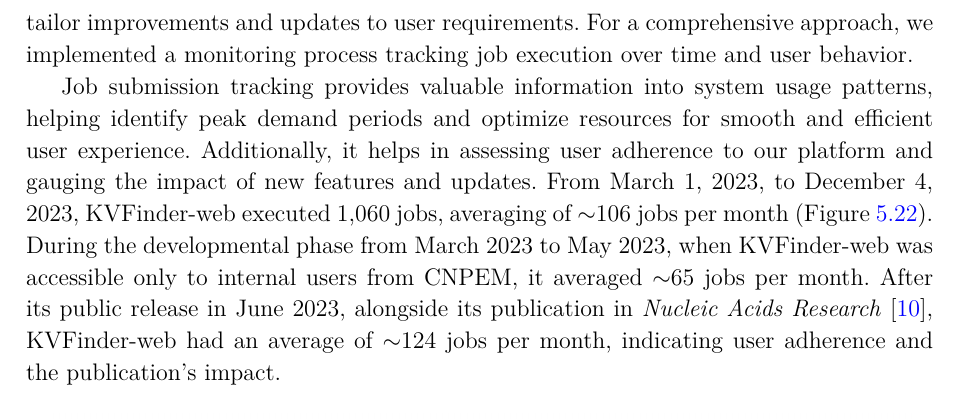
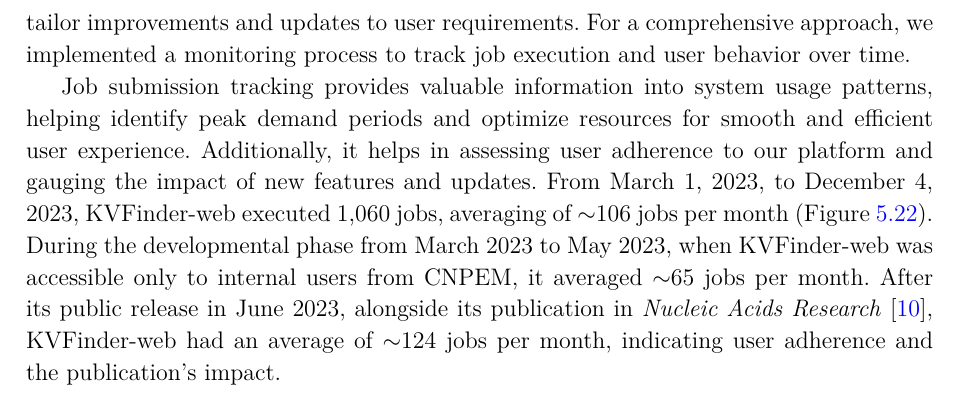
Before and after one commit to jvsguerra/PhDThesis, a LaTeX thesis (phdthesis.tex): part of page 66 of 87, cut so that both start at the same text. Compiled offline with pdfLaTeX; a missing bibliography style is replaced by a similar one.

Commit message:
Update KVFinder-web monitoring and analytics

```diff
--- a/phdthesis.tex
+++ b/phdthesis.tex
@@ -1226,7 +1226,7 @@ Similar to the parKVFinder plugin for PyMOL \cite{guerra2020}, the search space
 
 \subsection{Monitoring and Analytics}
 
-The monitoring and analytics of KVFinder-web are essential to ensure the web application's optimal functionality and deliver a high-quality user experience. This process provides valuable insights into user interaction, enabling maintainers and developers to tailor improvements and updates to user requirements. For a comprehensive approach, we implemented a monitoring process tracking job execution over time and user behavior.
+The monitoring and analytics of KVFinder-web are essential to ensure the web application's optimal functionality and deliver a high-quality user experience. This process provides valuable insights into user interaction, enabling maintainers and developers to tailor improvements and updates to user requirements. For a comprehensive approach, we implemented a monitoring process to track job execution and user behavior over time.
 
 Job submission tracking provides valuable information into system usage patterns, helping identify peak demand periods and optimize resources for smooth and efficient user experience. Additionally, it helps in assessing user adherence to our platform and gauging the impact of new features and updates. From March 1, 2023, to December 4, 2023, KVFinder-web executed 1,060 jobs, averaging of $\sim$106 jobs per month (Figure \ref{fig:job-execution}). During the developmental phase from March 2023 to May 2023, when KVFinder-web was accessible only to internal users from CNPEM, it averaged $\sim$65 jobs per month. After its public release in June 2023, alongside its publication in \textit{Nucleic Acids Research} \cite{guerra2023A}, KVFinder-web had an average of $\sim$124 jobs per month, indicating user adherence and the publication's impact.
 
```
Also changed, not shown: images/HIV-1-clustering/HIV-contact-clustering-16.png (added), images/HIV-1-clustering/HIV-distance-clustering-15.png (added), images/HIV-1-clustering/correlation-silhouette.png (added), images/HIV-1-clustering/cosine-silhouette.png (added), images/HIV-1-clustering/dice-silhouette.png (added), images/HIV-1-clustering/distance-matrix-silhouette-score.png (added), images/HIV-1-clustering/silhouette-score.png (added), phdthesis.tex (2 more changed lines), 2 other files.
